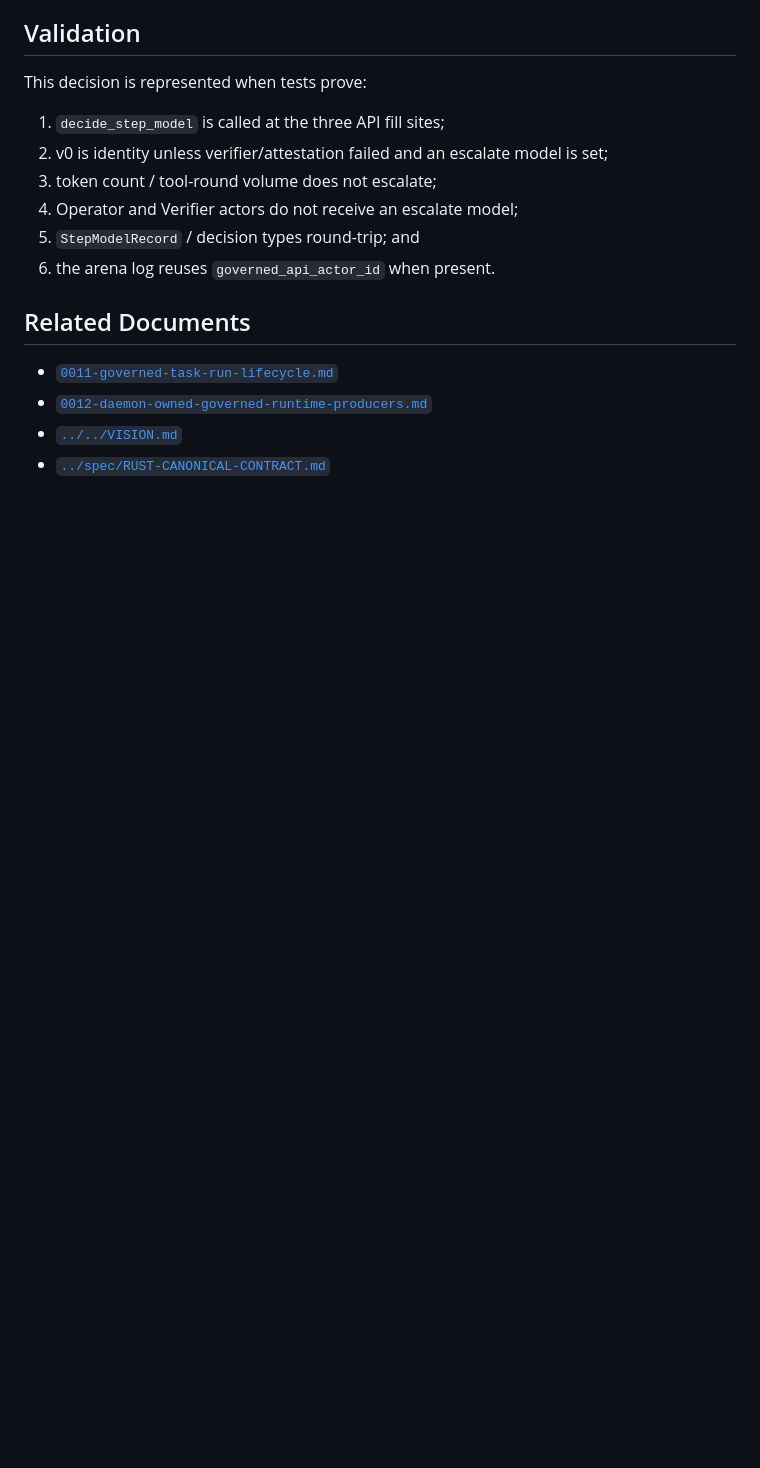
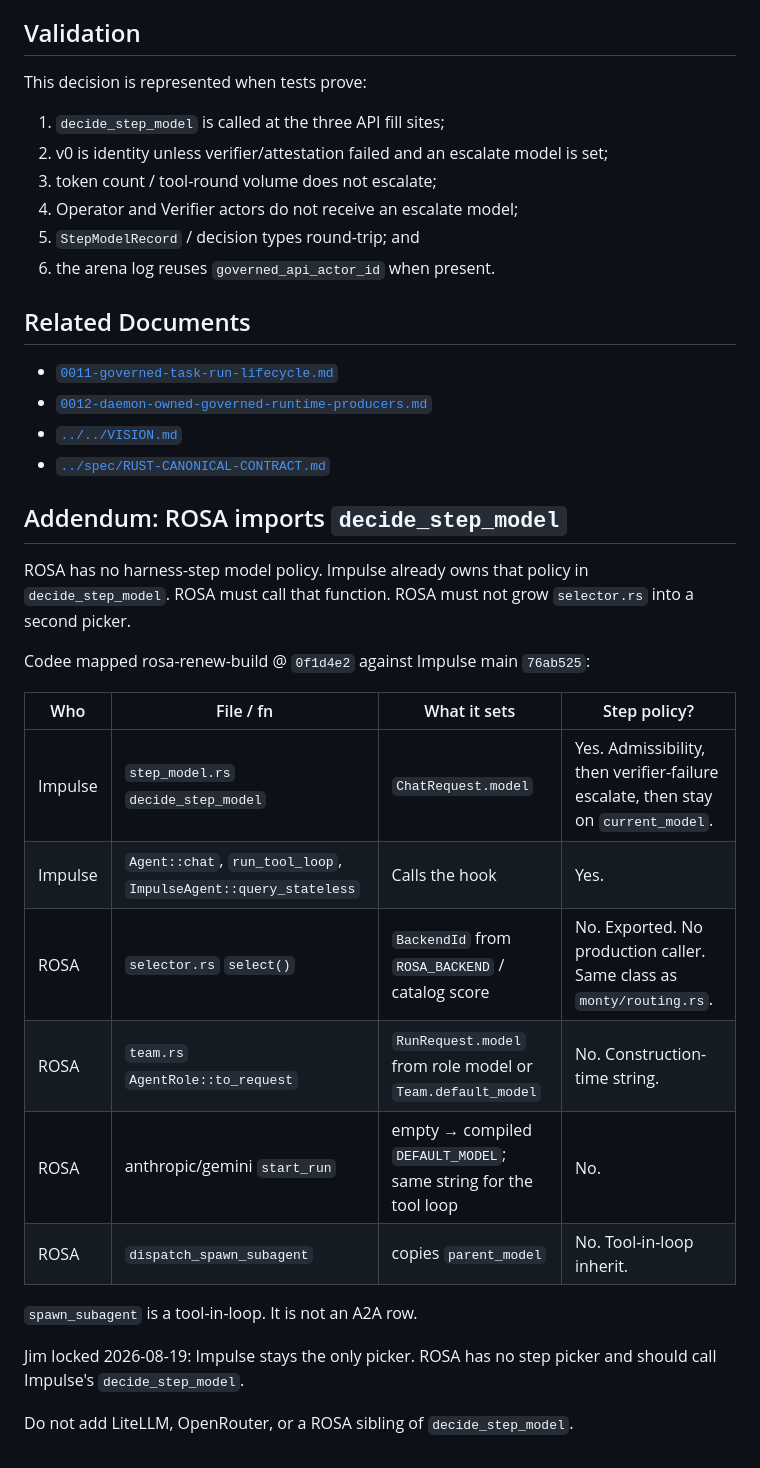
Before and after one commit to Jimthetaxguy/IMPULSE-rs, a Markdown page: docs/decisions/0015-harness-owned-step-model.md, the part around the change. GitHub-like rendering; blank space fills up the shorter version.

Commit message:
docs: add ROSA import addendum to ADR-0015

```diff
--- a/docs/decisions/0015-harness-owned-step-model.md
+++ b/docs/decisions/0015-harness-owned-step-model.md
@@ -87,3 +87,25 @@ This decision is represented when tests prove:
 - [`0012-daemon-owned-governed-runtime-producers.md`](0012-daemon-owned-governed-runtime-producers.md)
 - [`../../VISION.md`](../../VISION.md)
 - [`../spec/RUST-CANONICAL-CONTRACT.md`](../spec/RUST-CANONICAL-CONTRACT.md)
+
+
+## Addendum: ROSA imports `decide_step_model`
+
+ROSA has no harness-step model policy. Impulse already owns that policy in `decide_step_model`. ROSA must call that function. ROSA must not grow `selector.rs` into a second picker.
+
+Codee mapped rosa-renew-build @ `0f1d4e2` against Impulse main `76ab525`:
+
+| Who | File / fn | What it sets | Step policy? |
+|---|---|---|---|
+| Impulse | `step_model.rs` `decide_step_model` | `ChatRequest.model` | Yes. Admissibility, then verifier-failure escalate, then stay on `current_model`. |
+| Impulse | `Agent::chat`, `run_tool_loop`, `ImpulseAgent::query_stateless` | Calls the hook | Yes. |
+| ROSA | `selector.rs` `select()` | `BackendId` from `ROSA_BACKEND` / catalog score | No. Exported. No production caller. Same class as `monty/routing.rs`. |
+| ROSA | `team.rs` `AgentRole::to_request` | `RunRequest.model` from role model or `Team.default_model` | No. Construction-time string. |
+| ROSA | anthropic/gemini `start_run` | empty → compiled `DEFAULT_MODEL`; same string for the tool loop | No. |
+| ROSA | `dispatch_spawn_subagent` | copies `parent_model` | No. Tool-in-loop inherit. |
+
+`spawn_subagent` is a tool-in-loop. It is not an A2A row.
+
+Jim locked 2026-08-19: Impulse stays the only picker. ROSA has no step picker and should call Impulse's `decide_step_model`.
+
+Do not add LiteLLM, OpenRouter, or a ROSA sibling of `decide_step_model`.
```
